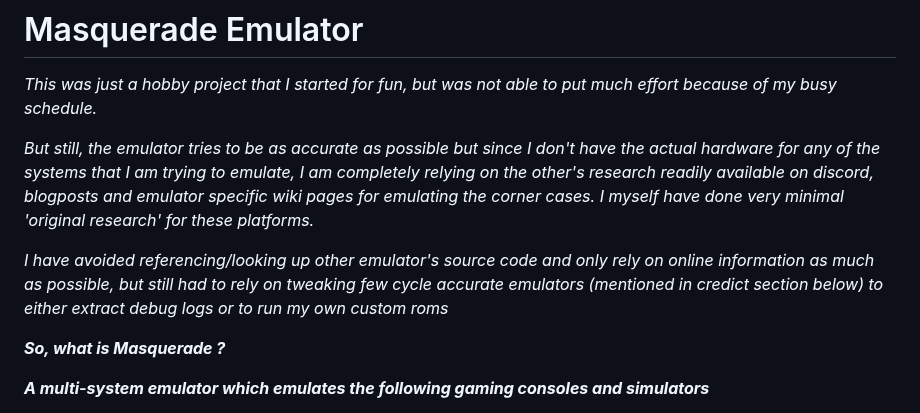
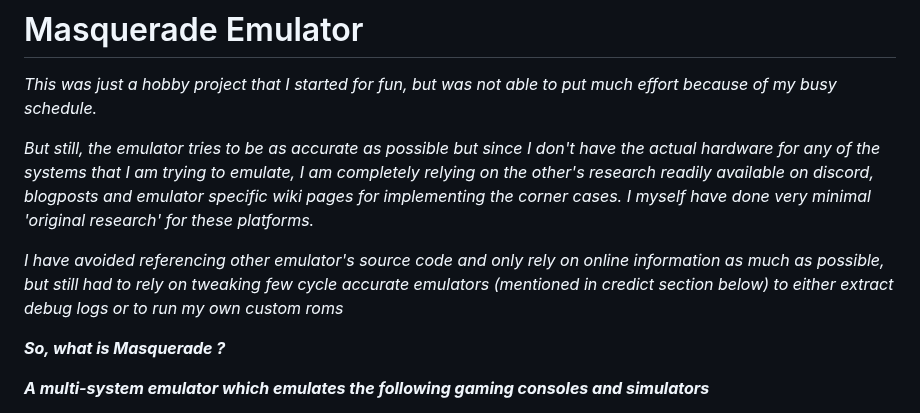
Before and after one commit to Kotambail-Hegde/Masquerade-Emulator, a Markdown page: README.md, the part around the change. GitHub-like rendering.

```diff
--- a/README.md
+++ b/README.md
@@ -3,9 +3,9 @@
 
 _This was just a hobby project that I started for fun, but was not able to put much effort because of my busy schedule._
 
-_But still, the emulator tries to be as accurate as possible but since I don't have the actual hardware for any of the systems that I am trying to emulate, I am completely relying on the other's research readily available on discord, blogposts and emulator specific wiki pages for emulating the corner cases. I myself have done very minimal 'original research' for these platforms._
+_But still, the emulator tries to be as accurate as possible but since I don't have the actual hardware for any of the systems that I am trying to emulate, I am completely relying on the other's research readily available on discord, blogposts and emulator specific wiki pages for implementing the corner cases. I myself have done very minimal 'original research' for these platforms._
 
-_I have avoided referencing/looking up other emulator's source code and only rely on online information as much as possible, but still had to rely on tweaking few cycle accurate emulators (mentioned in credict section below) to either extract debug logs or to run my own custom roms_
+_I have avoided referencing other emulator's source code and only rely on online information as much as possible, but still had to rely on tweaking few cycle accurate emulators (mentioned in credict section below) to either extract debug logs or to run my own custom roms_
 
 **_So, what is Masquerade ?_**
 
```
